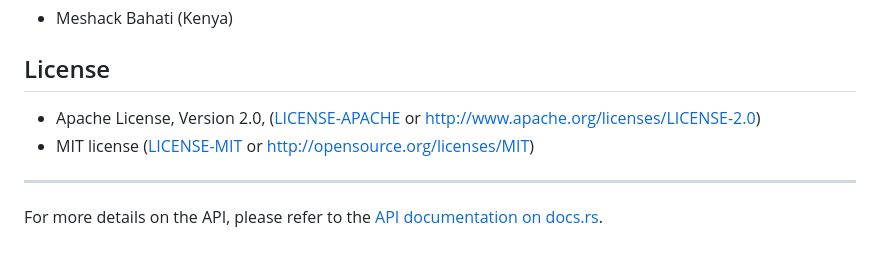
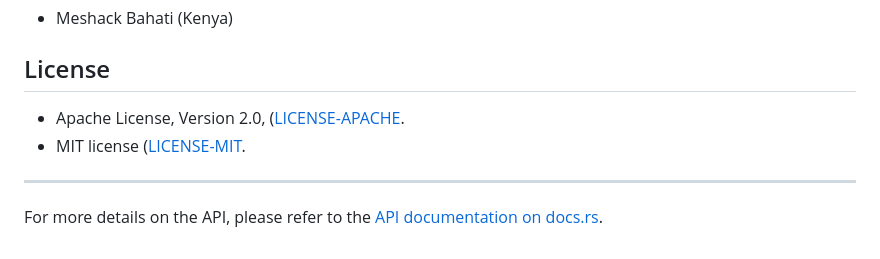
Before and after one commit to Kyle6012/netmap-rs, a Markdown page: docs/README.md, the part around the change. GitHub-like rendering.

```diff
--- a/docs/README.md
+++ b/docs/README.md
@@ -255,8 +255,8 @@ If the `sys` feature is not enabled or if `netmap-rs` cannot initialize a native
 ## License
 
 
-*   Apache License, Version 2.0, ([LICENSE-APACHE](LICENSE-APACHE) or <http://www.apache.org/licenses/LICENSE-2.0>)
-*   MIT license ([LICENSE-MIT](LICENSE-MIT) or <http://opensource.org/licenses/MIT>)
+*   Apache License, Version 2.0, ([LICENSE-APACHE](LICENSE-APACHE).
+*   MIT license ([LICENSE-MIT](LICENSE-MIT).
 ---
 
 For more details on the API, please refer to the [API documentation on docs.rs](https://docs.rs/netmap-rs).
```
